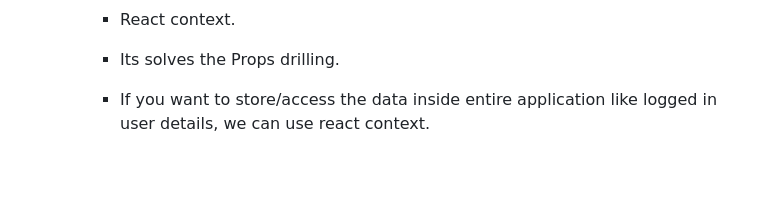
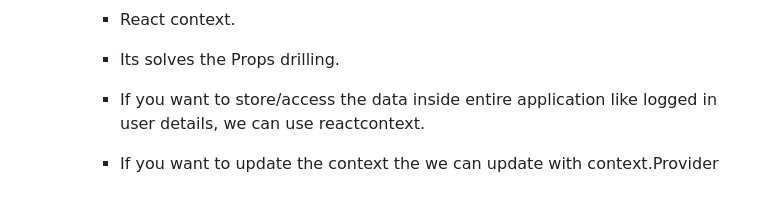
Before and after one commit to nagasatishkadiyam/reactapp, a Markdown page: README.MD, the part around the change. Drawn GitHub-style; blank space fills up the shorter version.

```diff
--- a/README.MD
+++ b/README.MD
@@ -102,4 +102,5 @@
 
      - React context.
       - Its solves the Props drilling.
-      - If you want to store/access the data inside entire application like logged in user details, we can use react context.
+      - If you want to store/access the data inside entire application like logged in user details, we can use reactcontext.
+      - If you want to update the context the we can update with context.Provider
```
